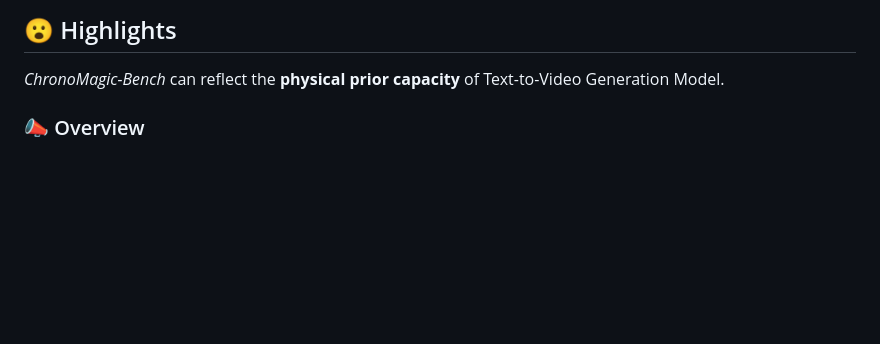
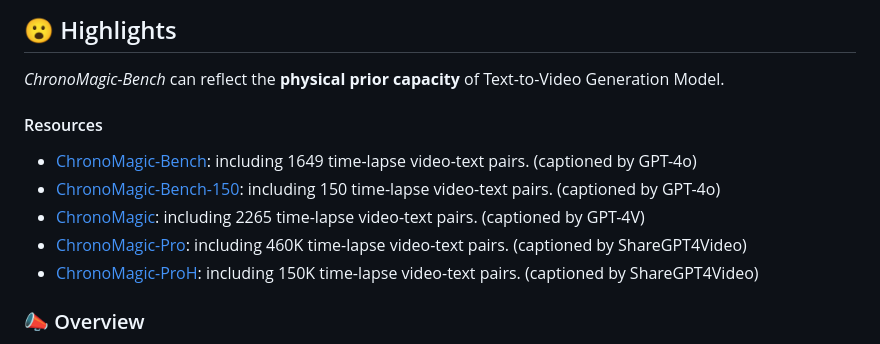
Before and after one commit to PKU-YuanGroup/ChronoMagic-Bench, a Markdown page: README.md, the part around the change. Rendered like a GitHub page; blank space fills up the shorter version.

```diff
--- a/README.md
+++ b/README.md
@@ -63,6 +63,13 @@ This repository is the official implementation of ChronoMagic-Bench, a benchmark
 ## 😮 Highlights
 
 *ChronoMagic-Bench* can reflect the **physical prior capacity** of Text-to-Video Generation Model.
+
+#### Resources
+* [ChronoMagic-Bench](https://huggingface.co/datasets/BestWishYsh/ChronoMagic-Bench/tree/main): including 1649 time-lapse video-text pairs. (captioned by GPT-4o)
+* [ChronoMagic-Bench-150](https://huggingface.co/datasets/BestWishYsh/ChronoMagic-Bench/tree/main): including 150 time-lapse video-text pairs. (captioned by GPT-4o)
+* [ChronoMagic](https://huggingface.co/datasets/BestWishYsh/ChronoMagic): including 2265 time-lapse video-text pairs. (captioned by GPT-4V)
+* [ChronoMagic-Pro](https://huggingface.co/datasets/BestWishYsh/ChronoMagic-Pro): including 460K time-lapse video-text pairs. (captioned by ShareGPT4Video)
+* [ChronoMagic-ProH](https://huggingface.co/datasets/BestWishYsh/ChronoMagic-ProH): including 150K time-lapse video-text pairs. (captioned by ShareGPT4Video)
 
 ### :mega: Overview
 
```
